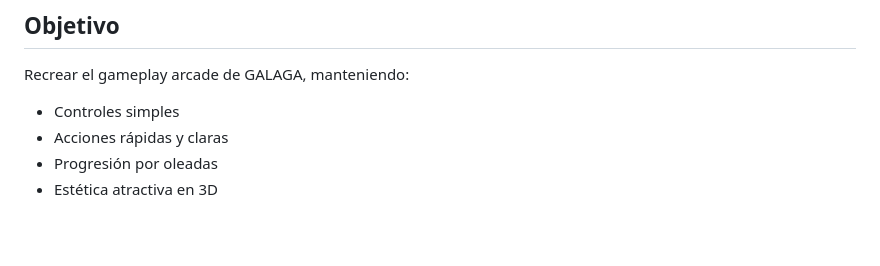
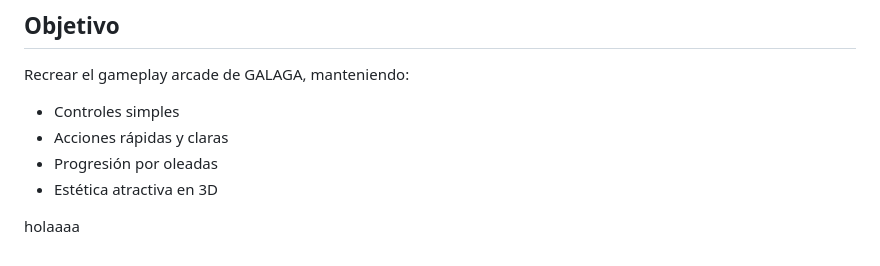
Before and after one commit to codingTeach/classic-game-lagartosatomicos, a Markdown page: README.md, the part around the change. Drawn GitHub-style; blank space fills up the shorter version.

Commit message:
prueba git

```diff
--- a/README.md
+++ b/README.md
@@ -219,3 +219,6 @@ Recrear el gameplay arcade de GALAGA, manteniendo:
 - Acciones rápidas y claras
 - Progresión por oleadas
 - Estética atractiva en 3D
+
+
+holaaaa
```
